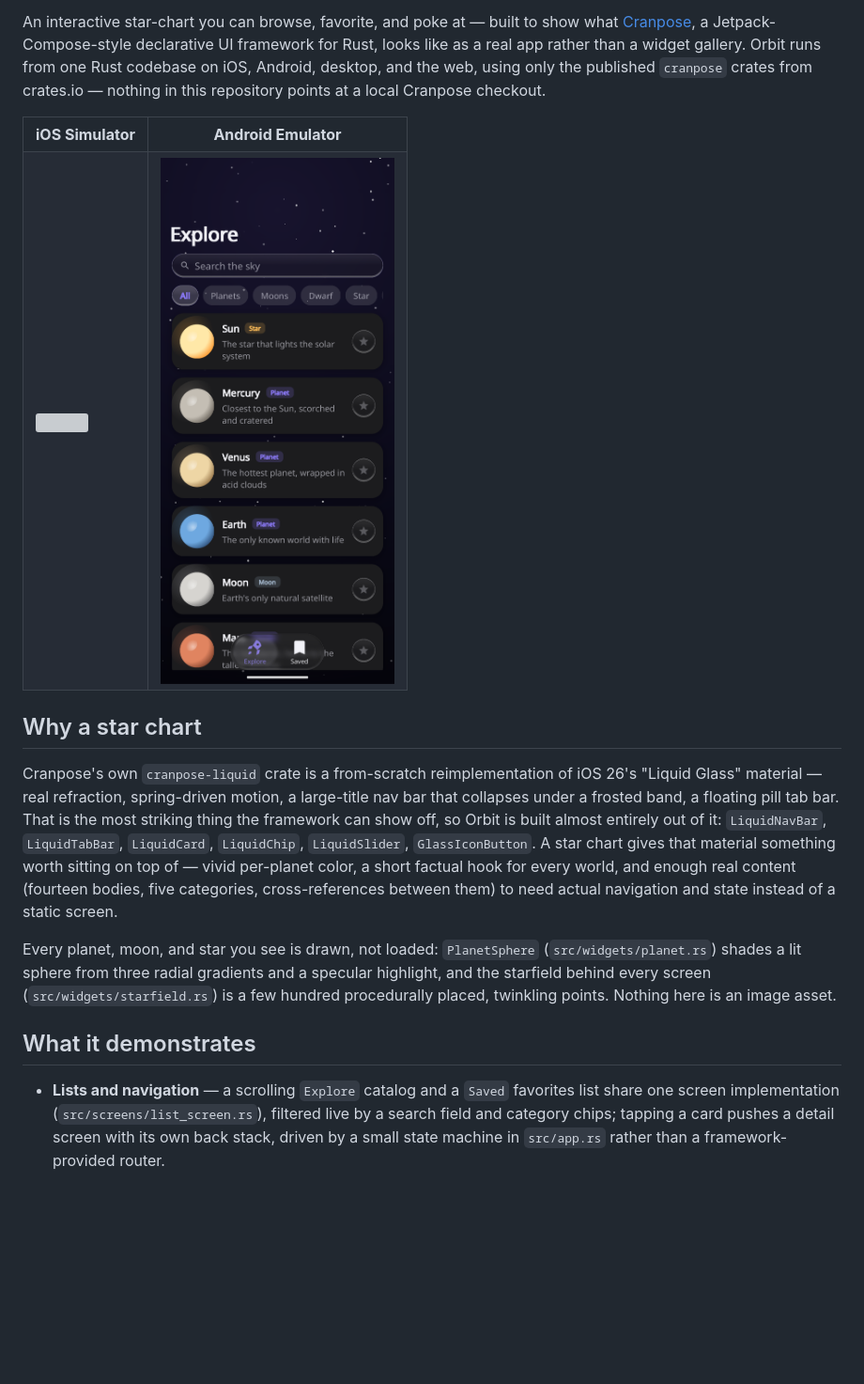
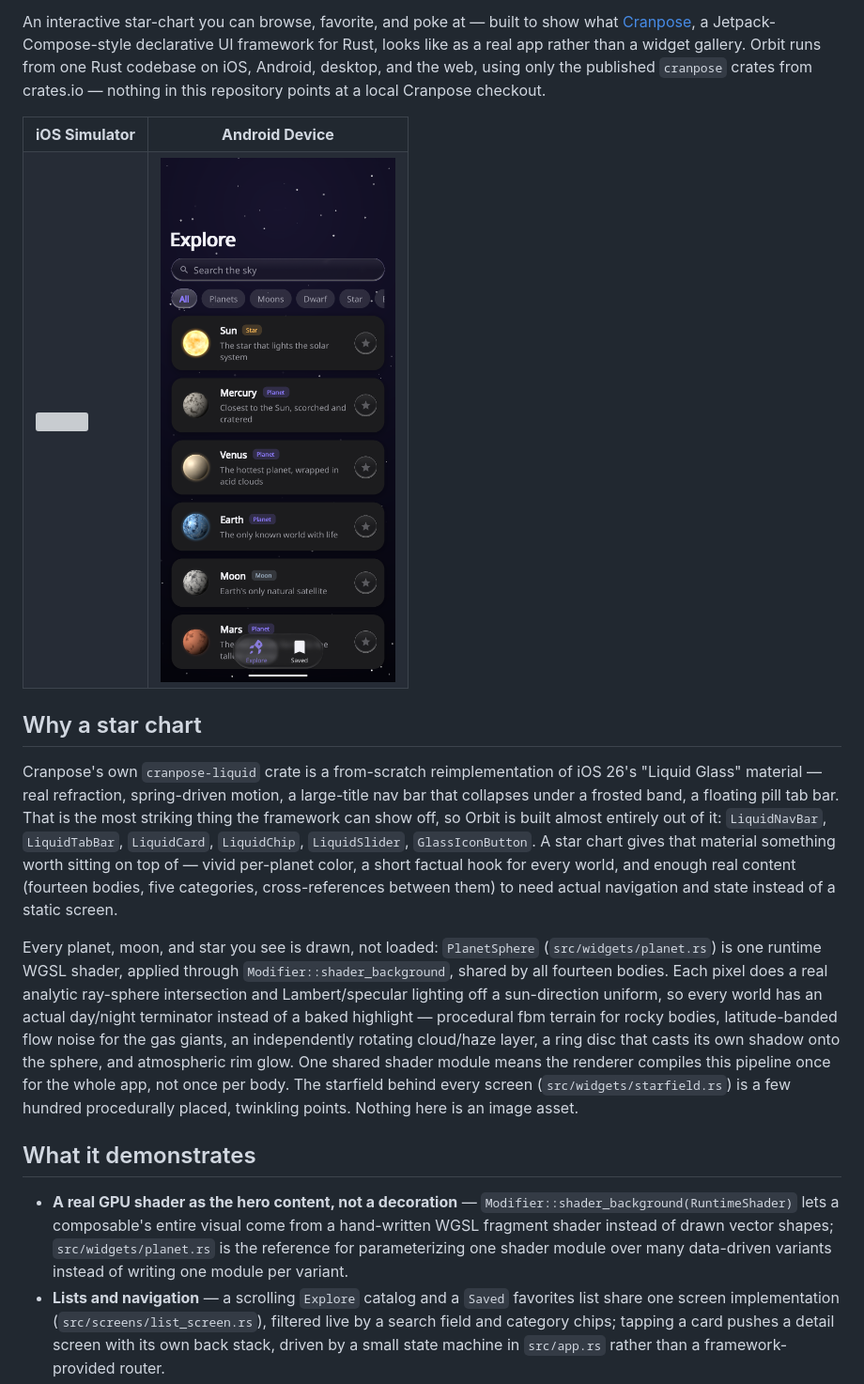
Before and after one commit to samoylenkodmitry/cranpose-showcase, a Markdown page: README.md, the part around one of its changes. Shown at 94% size. GitHub-like rendering; pictures changed too: docs/screenshot-android.png; blank space fills up the shorter version; grey boxes are pictures that could not be loaded.

```diff
--- a/README.md
+++ b/README.md
@@ -11,7 +13,7 @@ checkout.
 <table>
 <tr>
 <td align="center"><b>iOS Simulator</b></td>
-<td align="center"><b>Android Emulator</b></td>
+<td align="center"><b>Android Device</b></td>
 </tr>
 <tr>
 <td><img src="docs/screenshot-ios.png" width="360"></td>
@@ -33,13 +35,26 @@ categories, cross-references between them) to need actual navigation and
 state instead of a static screen.
 
 Every planet, moon, and star you see is drawn, not loaded: `PlanetSphere`
-(`src/widgets/planet.rs`) shades a lit sphere from three radial gradients and
-a specular highlight, and the starfield behind every screen
-(`src/widgets/starfield.rs`) is a few hundred procedurally placed, twinkling
-points. Nothing here is an image asset.
+(`src/widgets/planet.rs`) is one runtime WGSL shader, applied through
+`Modifier::shader_background`, shared by all fourteen bodies. Each pixel does
+a real analytic ray-sphere intersection and Lambert/specular lighting off a
+sun-direction uniform, so every world has an actual day/night terminator
+instead of a baked highlight — procedural fbm terrain for rocky bodies,
+latitude-banded flow noise for the gas giants, an independently rotating
+cloud/haze layer, a ring disc that casts its own shadow onto the sphere, and
+atmospheric rim glow. One shared shader module means the renderer compiles
+this pipeline once for the whole app, not once per body. The starfield behind
+every screen (`src/widgets/starfield.rs`) is a few hundred procedurally
+placed, twinkling points. Nothing here is an image asset.
 
 ## What it demonstrates
 
+- **A real GPU shader as the hero content, not a decoration** —
+  `Modifier::shader_background(RuntimeShader)` lets a composable's entire
+  visual come from a hand-written WGSL fragment shader instead of drawn
+  vector shapes; `src/widgets/planet.rs` is the reference for parameterizing
+  one shader module over many data-driven variants instead of writing one
+  module per variant.
 - **Lists and navigation** — a scrolling `Explore` catalog and a `Saved`
   favorites list share one screen implementation (`src/screens/list_screen.rs`),
   filtered live by a search field and category chips; tapping a card pushes a
```
Also changed, not shown: other parts of README.md (+31 -8 lines), 14 other files.
